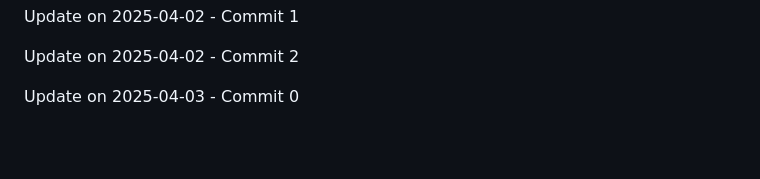
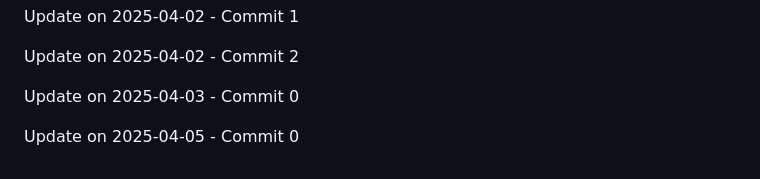
Before and after one commit to ghostrider-cloudd/Ticket-Wings, a Markdown page: README.md, the part around the change. GitHub-like rendering; blank space fills up the shorter version.

Commit message:
Update on 2025-04-05 - Commit 0

```diff
--- a/README.md
+++ b/README.md
@@ -188,3 +188,5 @@ Update on 2025-04-02 - Commit 1
 Update on 2025-04-02 - Commit 2
 
 Update on 2025-04-03 - Commit 0
+
+Update on 2025-04-05 - Commit 0
```
